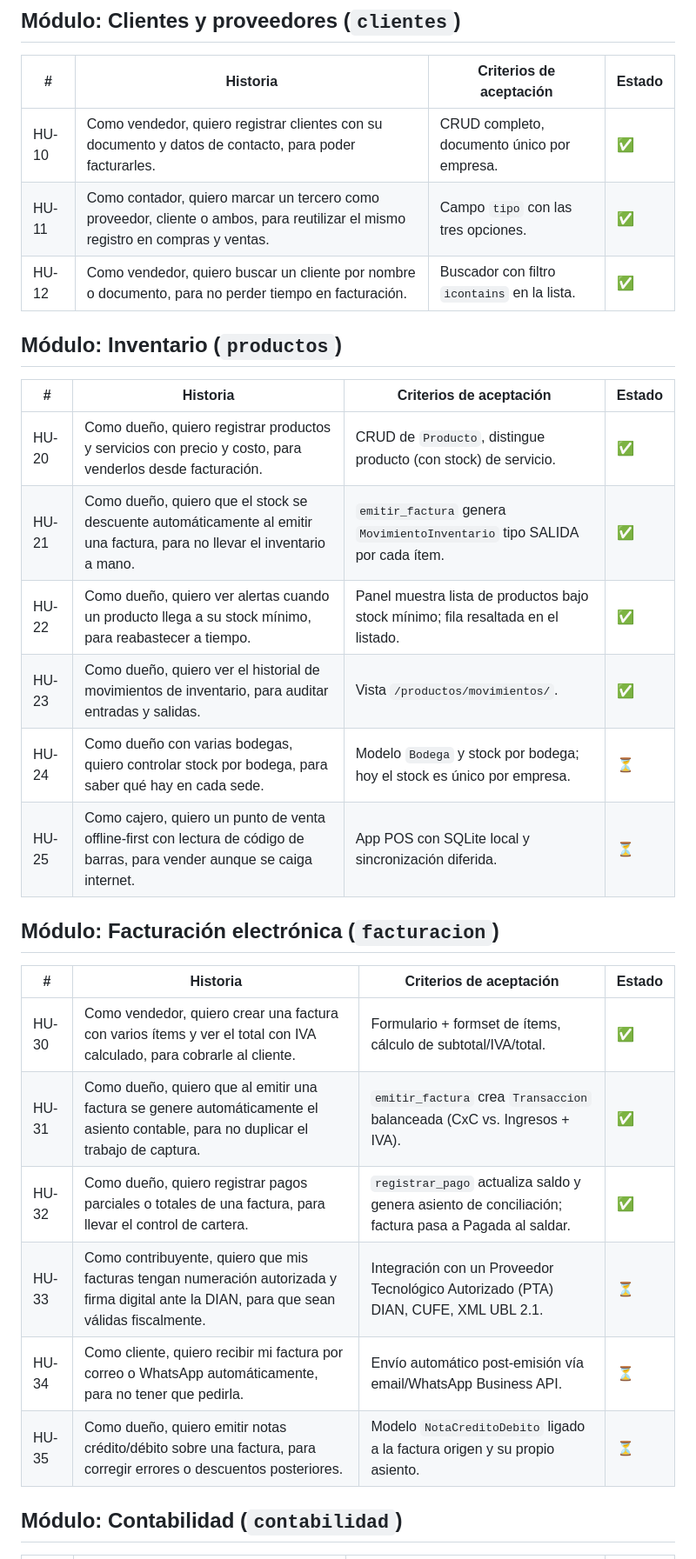
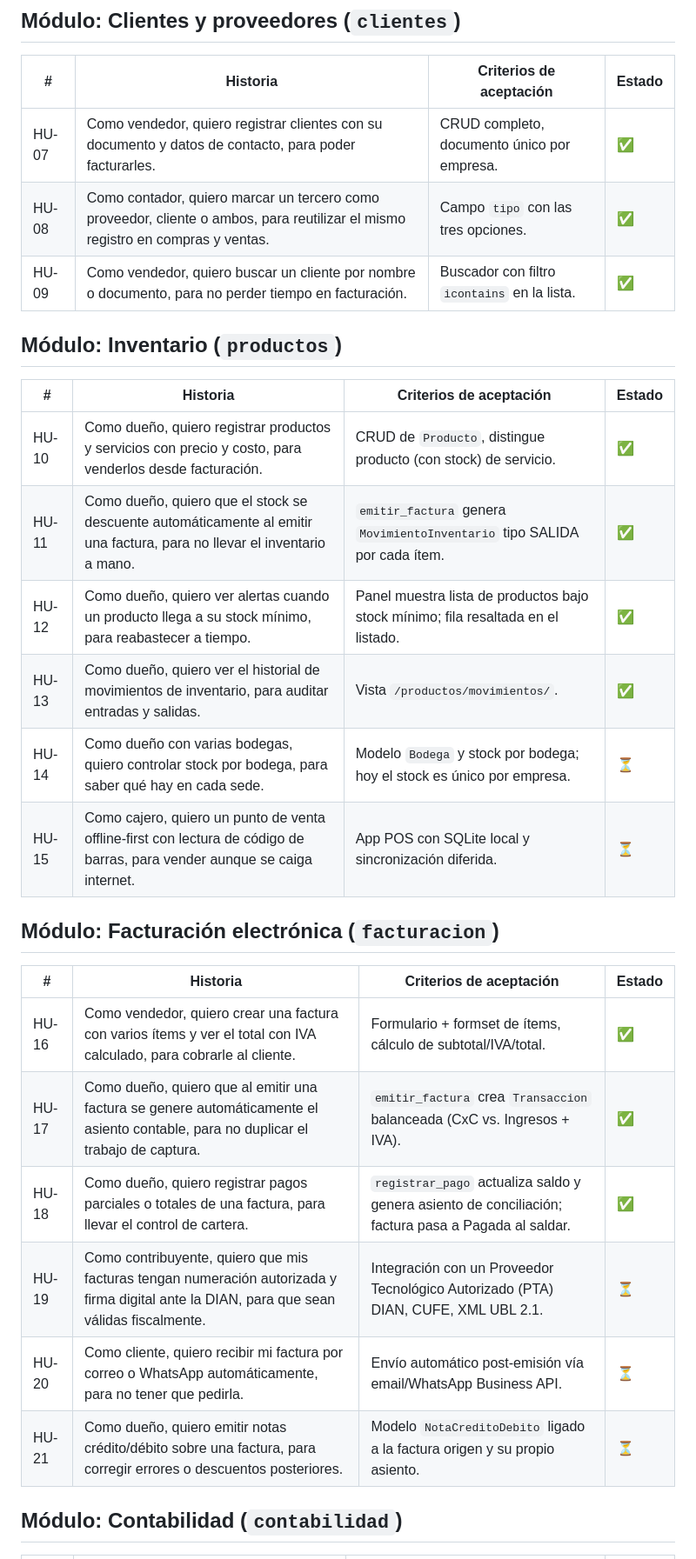
Before and after one commit to Drewroots/Finexa, a Markdown page: docs/HISTORIAS_USUARIO.md, the part around one of its changes. Shown at 87% size. Rendered like a GitHub page.

```diff
--- a/docs/HISTORIAS_USUARIO.md
+++ b/docs/HISTORIAS_USUARIO.md
@@ -18,31 +20,31 @@ Estado: ✅ Hecho (implementado en este MVP) · 🚧 Parcial · ⏳ Pendiente (r
 
 | # | Historia | Criterios de aceptación | Estado |
 |---|---|---|---|
-| HU-10 | Como vendedor, quiero registrar clientes con su documento y datos de contacto, para poder facturarles. | CRUD completo, documento único por empresa. | ✅ |
-| HU-11 | Como contador, quiero marcar un tercero como proveedor, cliente o ambos, para reutilizar el mismo registro en compras y ventas. | Campo `tipo` con las tres opciones. | ✅ |
-| HU-12 | Como vendedor, quiero buscar un cliente por nombre o documento, para no perder tiempo en facturación. | Buscador con filtro `icontains` en la lista. | ✅ |
+| HU-07 | Como vendedor, quiero registrar clientes con su documento y datos de contacto, para poder facturarles. | CRUD completo, documento único por empresa. | ✅ |
+| HU-08 | Como contador, quiero marcar un tercero como proveedor, cliente o ambos, para reutilizar el mismo registro en compras y ventas. | Campo `tipo` con las tres opciones. | ✅ |
+| HU-09 | Como vendedor, quiero buscar un cliente por nombre o documento, para no perder tiempo en facturación. | Buscador con filtro `icontains` en la lista. | ✅ |
 
 ## Módulo: Inventario (`productos`)
 
 | # | Historia | Criterios de aceptación | Estado |
 |---|---|---|---|
-| HU-20 | Como dueño, quiero registrar productos y servicios con precio y costo, para venderlos desde facturación. | CRUD de `Producto`, distingue producto (con stock) de servicio. | ✅ |
-| HU-21 | Como dueño, quiero que el stock se descuente automáticamente al emitir una factura, para no llevar el inventario a mano. | `emitir_factura` genera `MovimientoInventario` tipo SALIDA por cada ítem. | ✅ |
-| HU-22 | Como dueño, quiero ver alertas cuando un producto llega a su stock mínimo, para reabastecer a tiempo. | Panel muestra lista de productos bajo stock mínimo; fila resaltada en el listado. | ✅ |
-| HU-23 | Como dueño, quiero ver el historial de movimientos de inventario, para auditar entradas y salidas. | Vista `/productos/movimientos/`. | ✅ |
-| HU-24 | Como dueño con varias bodegas, quiero controlar stock por bodega, para saber qué hay en cada sede. | Modelo `Bodega` y stock por bodega; hoy el stock es único por empresa. | ⏳ |
-| HU-25 | Como cajero, quiero un punto de venta offline-first con lectura de código de barras, para vender aunque se caiga internet. | App POS con SQLite local y sincronización diferida. | ⏳ |
+| HU-10 | Como dueño, quiero registrar productos y servicios con precio y costo, para venderlos desde facturación. | CRUD de `Producto`, distingue producto (con stock) de servicio. | ✅ |
+| HU-11 | Como dueño, quiero que el stock se descuente automáticamente al emitir una factura, para no llevar el inventario a mano. | `emitir_factura` genera `MovimientoInventario` tipo SALIDA por cada ítem. | ✅ |
+| HU-12 | Como dueño, quiero ver alertas cuando un producto llega a su stock mínimo, para reabastecer a tiempo. | Panel muestra lista de productos bajo stock mínimo; fila resaltada en el listado. | ✅ |
+| HU-13 | Como dueño, quiero ver el historial de movimientos de inventario, para auditar entradas y salidas. | Vista `/productos/movimientos/`. | ✅ |
+| HU-14 | Como dueño con varias bodegas, quiero controlar stock por bodega, para saber qué hay en cada sede. | Modelo `Bodega` y stock por bodega; hoy el stock es único por empresa. | ⏳ |
+| HU-15 | Como cajero, quiero un punto de venta offline-first con lectura de código de barras, para vender aunque se caiga internet. | App POS con SQLite local y sincronización diferida. | ⏳ |
 
 ## Módulo: Facturación electrónica (`facturacion`)
 
 | # | Historia | Criterios de aceptación | Estado |
 |---|---|---|---|
-| HU-30 | Como vendedor, quiero crear una factura con varios ítems y ver el total con IVA calculado, para cobrarle al cliente. | Formulario + formset de ítems, cálculo de subtotal/IVA/total. | ✅ |
-| HU-31 | Como dueño, quiero que al emitir una factura se genere automáticamente el asiento contable, para no duplicar el trabajo de captura. | `emitir_factura` crea `Transaccion` balanceada (CxC vs. Ingresos + IVA). | ✅ |
-| HU-32 | Como dueño, quiero registrar pagos parciales o totales de una factura, para llevar el control de cartera. | `registrar_pago` actualiza saldo y genera asiento de conciliación; factura pasa a Pagada al saldar. | ✅ |
-| HU-33 | Como contribuyente, quiero que mis facturas tengan numeración autorizada y firma digital ante la DIAN, para que sean válidas fiscalmente. | Integración con un Proveedor Tecnológico Autorizado (PTA) DIAN, CUFE, XML UBL 2.1. | ⏳ |
-| HU-34 | Como cliente, quiero recibir mi factura por correo o WhatsApp automáticamente, para no tener que pedirla. | Envío automático post-emisión vía email/WhatsApp Business API. | ⏳ |
-| HU-35 | Como dueño, quiero emitir notas crédito/débito sobre una factura, para corregir errores o descuentos posteriores. | Modelo `NotaCreditoDebito` ligado a la factura origen y su propio asiento. | ⏳ |
+| HU-16 | Como vendedor, quiero crear una factura con varios ítems y ver el total con IVA calculado, para cobrarle al cliente. | Formulario + formset de ítems, cálculo de subtotal/IVA/total. | ✅ |
+| HU-17 | Como dueño, quiero que al emitir una factura se genere automáticamente el asiento contable, para no duplicar el trabajo de captura. | `emitir_factura` crea `Transaccion` balanceada (CxC vs. Ingresos + IVA). | ✅ |
+| HU-18 | Como dueño, quiero registrar pagos parciales o totales de una factura, para llevar el control de cartera. | `registrar_pago` actualiza saldo y genera asiento de conciliación; factura pasa a Pagada al saldar. | ✅ |
+| HU-19 | Como contribuyente, quiero que mis facturas tengan numeración autorizada y firma digital ante la DIAN, para que sean válidas fiscalmente. | Integración con un Proveedor Tecnológico Autorizado (PTA) DIAN, CUFE, XML UBL 2.1. | ⏳ |
+| HU-20 | Como cliente, quiero recibir mi factura por correo o WhatsApp automáticamente, para no tener que pedirla. | Envío automático post-emisión vía email/WhatsApp Business API. | ⏳ |
+| HU-21 | Como dueño, quiero emitir notas crédito/débito sobre una factura, para corregir errores o descuentos posteriores. | Modelo `NotaCreditoDebito` ligado a la factura origen y su propio asiento. | ⏳ |
 
 ## Módulo: Contabilidad (`contabilidad`)
 
```
Also changed, not shown: other parts of docs/HISTORIAS_USUARIO.md (+15 -13 lines).
